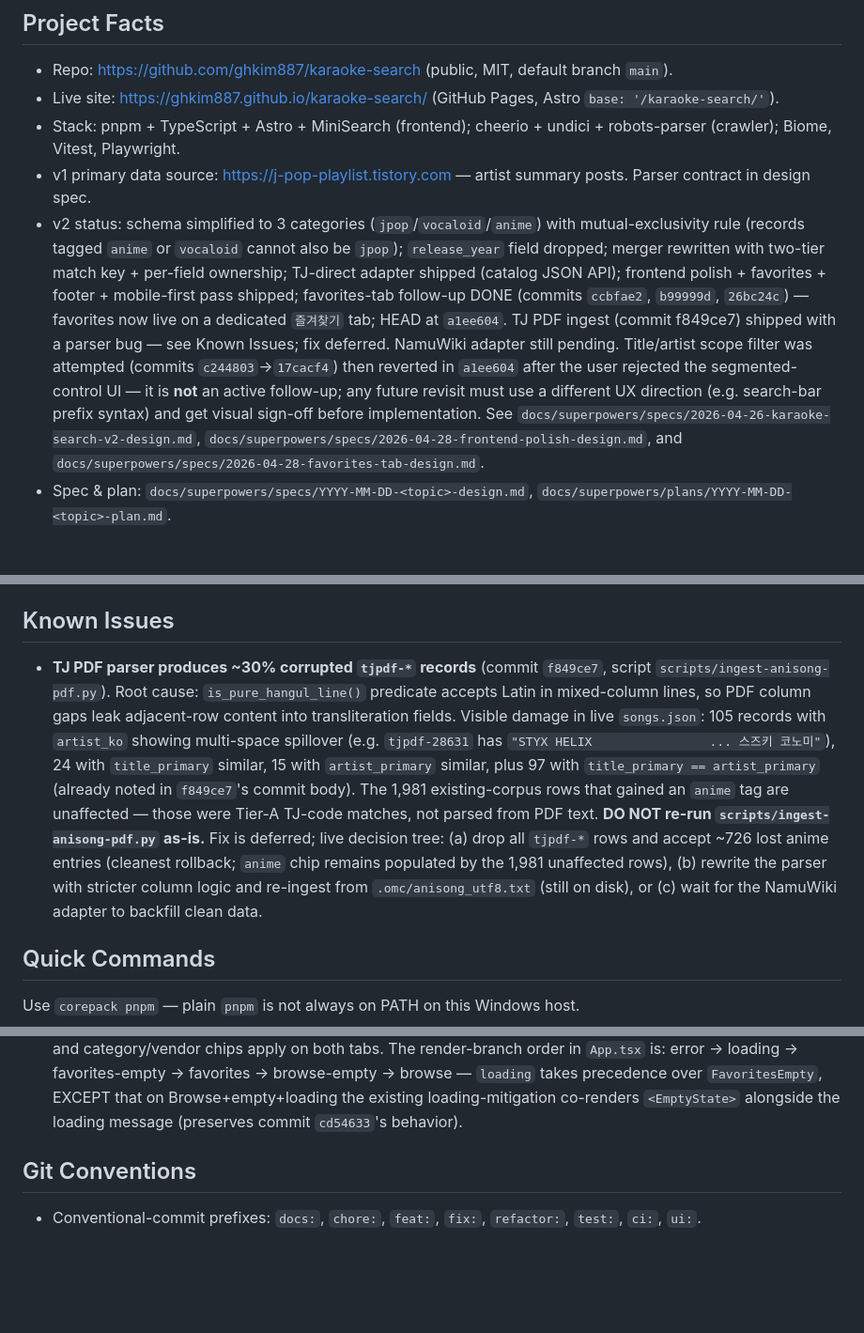
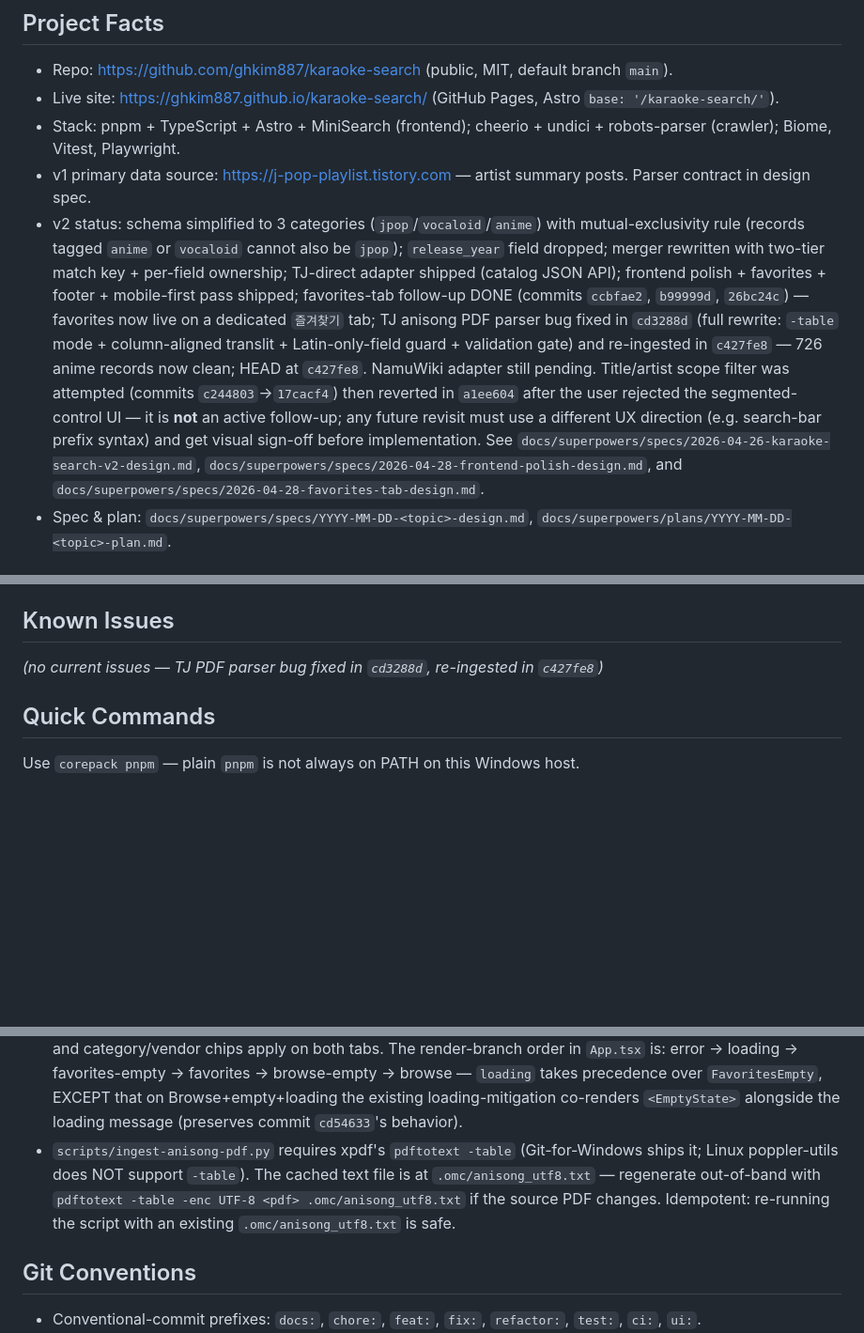
Before and after one commit to ghkim887/karaoke-search, a Markdown page: CLAUDE.md, 3 parts joined by grey strips. Shown at 94% size. GitHub-like rendering; blank space fills up the shorter version.

Commit message:
docs: mark TJ PDF parser fix shipped + sync CLAUDE.md
Project Facts HEAD ref now points to c427fe8 (re-ingest with fixed
parser). Known Issues TJ PDF bug entry replaced with a fixed-in-cd3288d
note. New Gotcha bullet documents pdftotext -table dependency and
idempotent-re-run safety.

Co-Authored-By: Claude Opus 4.7 (1M context) <noreply@anthropic.com>

```diff
--- a/CLAUDE.md
+++ b/CLAUDE.md
@@ -10,7 +10,7 @@
 - Live site: https://ghkim887.github.io/karaoke-search/ (GitHub Pages, Astro `base: '/karaoke-search/'`).
 - Stack: pnpm + TypeScript + Astro + MiniSearch (frontend); cheerio + undici + robots-parser (crawler); Biome, Vitest, Playwright.
 - v1 primary data source: https://j-pop-playlist.tistory.com — artist summary posts. Parser contract in design spec.
-- v2 status: schema simplified to 3 categories (`jpop`/`vocaloid`/`anime`) with mutual-exclusivity rule (records tagged `anime` or `vocaloid` cannot also be `jpop`); `release_year` field dropped; merger rewritten with two-tier match key + per-field ownership; TJ-direct adapter shipped (catalog JSON API); frontend polish + favorites + footer + mobile-first pass shipped; favorites-tab follow-up DONE (commits `ccbfae2`, `b99999d`, `26bc24c`) — favorites now live on a dedicated `즐겨찾기` tab; HEAD at `a1ee604`. TJ PDF ingest (commit f849ce7) shipped with a parser bug — see Known Issues; fix deferred. NamuWiki adapter still pending. Title/artist scope filter was attempted (commits `c244803`→`17cacf4`) then reverted in `a1ee604` after the user rejected the segmented-control UI — it is **not** an active follow-up; any future revisit must use a different UX direction (e.g. search-bar prefix syntax) and get visual sign-off before implementation. See `docs/superpowers/specs/2026-04-26-karaoke-search-v2-design.md`, `docs/superpowers/specs/2026-04-28-frontend-polish-design.md`, and `docs/superpowers/specs/2026-04-28-favorites-tab-design.md`.
+- v2 status: schema simplified to 3 categories (`jpop`/`vocaloid`/`anime`) with mutual-exclusivity rule (records tagged `anime` or `vocaloid` cannot also be `jpop`); `release_year` field dropped; merger rewritten with two-tier match key + per-field ownership; TJ-direct adapter shipped (catalog JSON API); frontend polish + favorites + footer + mobile-first pass shipped; favorites-tab follow-up DONE (commits `ccbfae2`, `b99999d`, `26bc24c`) — favorites now live on a dedicated `즐겨찾기` tab; TJ anisong PDF parser bug fixed in `cd3288d` (full rewrite: `-table` mode + column-aligned translit + Latin-only-field guard + validation gate) and re-ingested in `c427fe8` — 726 anime records now clean; HEAD at `c427fe8`. NamuWiki adapter still pending. Title/artist scope filter was attempted (commits `c244803`→`17cacf4`) then reverted in `a1ee604` after the user rejected the segmented-control UI — it is **not** an active follow-up; any future revisit must use a different UX direction (e.g. search-bar prefix syntax) and get visual sign-off before implementation. See `docs/superpowers/specs/2026-04-26-karaoke-search-v2-design.md`, `docs/superpowers/specs/2026-04-28-frontend-polish-design.md`, and `docs/superpowers/specs/2026-04-28-favorites-tab-design.md`.
 - Spec & plan: `docs/superpowers/specs/YYYY-MM-DD-<topic>-design.md`, `docs/superpowers/plans/YYYY-MM-DD-<topic>-plan.md`.
 
 ## Module Map
@@ -21,7 +21,7 @@
 
 ## Known Issues
 
-- **TJ PDF parser produces ~30% corrupted `tjpdf-*` records** (commit `f849ce7`, script `scripts/ingest-anisong-pdf.py`). Root cause: `is_pure_hangul_line()` predicate accepts Latin in mixed-column lines, so PDF column gaps leak adjacent-row content into transliteration fields. Visible damage in live `songs.json`: 105 records with `artist_ko` showing multi-space spillover (e.g. `tjpdf-28631` has `"STYX HELIX                ... 스즈키 코노미"`), 24 with `title_primary` similar, 15 with `artist_primary` similar, plus 97 with `title_primary == artist_primary` (already noted in `f849ce7`'s commit body). The 1,981 existing-corpus rows that gained an `anime` tag are unaffected — those were Tier-A TJ-code matches, not parsed from PDF text. **DO NOT re-run `scripts/ingest-anisong-pdf.py` as-is.** Fix is deferred; live decision tree: (a) drop all `tjpdf-*` rows and accept ~726 lost anime entries (cleanest rollback; `anime` chip remains populated by the 1,981 unaffected rows), (b) rewrite the parser with stricter column logic and re-ingest from `.omc/anisong_utf8.txt` (still on disk), or (c) wait for the NamuWiki adapter to backfill clean data.
+_(no current issues — TJ PDF parser bug fixed in `cd3288d`, re-ingested in `c427fe8`)_
 
 ## Quick Commands
 
@@ -59,6 +59,7 @@ E2E_BASE_URL=https://ghkim887.github.io/karaoke-search/ corepack pnpm --filter @
 - Blog parser (`extractNumberCell`) returns `null` + warns on `<br>`-separated multi-code TJ/KY/JOY cells (instead of concatenating). Length-cap defensive guard: TJ/KY ≤6 digits, JOY ≤7. The merger's per-field ownership picks up the right value at merge time via Tier A on title+artist.
 - Frontend favorites: backed by `localStorage` key `karaoke-favorites:v1` (versioned). The `useFavorites()` hook returns `{ favorites: Set, toggle, isFavorite, orderedIds }`. Stale ids (favorited then removed from corpus) are silently skipped at render. The Footer's git-log invocation has `cwd: repoRoot` set via `fileURLToPath(new URL('../../../..', import.meta.url))` because Astro's default cwd is `apps/web/` and the relative path would otherwise return empty without throwing.
 - Favorites tab is mode-switch UI, not a filter chip. Active tab is in-memory only (resets on reload). Search box and category/vendor chips apply on both tabs. The render-branch order in `App.tsx` is: error → loading → favorites-empty → favorites → browse-empty → browse — `loading` takes precedence over `FavoritesEmpty`, EXCEPT that on Browse+empty+loading the existing loading-mitigation co-renders `<EmptyState>` alongside the loading message (preserves commit `cd54633`'s behavior).
+- `scripts/ingest-anisong-pdf.py` requires xpdf's `pdftotext -table` (Git-for-Windows ships it; Linux poppler-utils does NOT support `-table`). The cached text file is at `.omc/anisong_utf8.txt` — regenerate out-of-band with `pdftotext -table -enc UTF-8 <pdf> .omc/anisong_utf8.txt` if the source PDF changes. Idempotent: re-running the script with an existing `.omc/anisong_utf8.txt` is safe.
 
 ## Git Conventions
 
```
